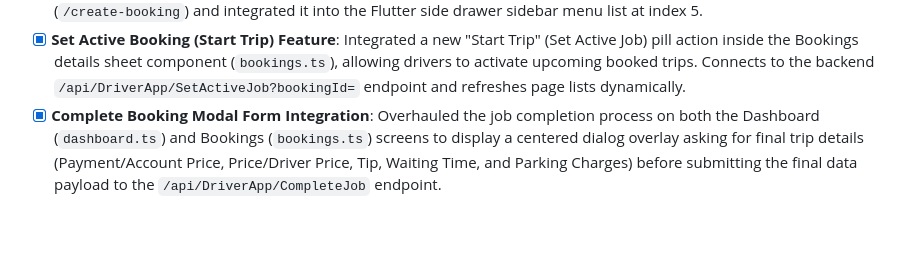
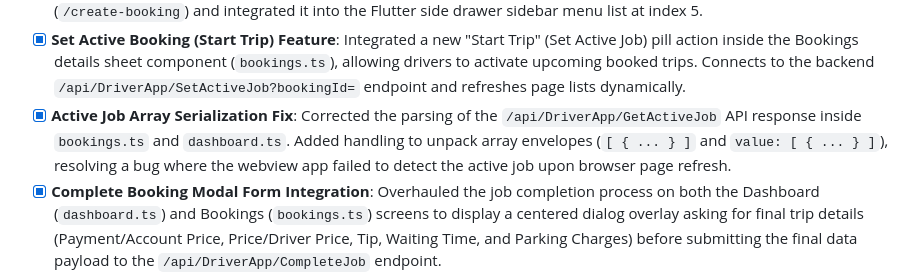
Before and after one commit to arvindverma63/red-taxis-webview, a Markdown page: PRD.md, the part around the change. Rendered like a GitHub page; blank space fills up the shorter version.

Commit message:
docs: add Active Job Array Serialization Fix milestone to PRD.md

```diff
--- a/PRD.md
+++ b/PRD.md
@@ -104,6 +104,7 @@ The Angular router guards and services parse the `token` parameter directly from
 - [x] **Expenses Portal & Claim Integration Upgrade**: Overhauled the Expenses dashboard (`expenses.ts`) to align with premium design system styling. Integrated a dynamic totals header (Approved, Pending, and Rejected claims indicators), a collapsible category progress-bar breakdown chart, touch-gesture pull-to-refresh indicators, a tactile category grid card selector menu, a live webcam receipt frame guide capture mode, and localStorage caching to preview receipt images inside detail modal dialogs.
 - [x] **Create Booking (Rank Pickup) Portal**: Developed a high-end Rank Booking page (`create-booking.ts`) in the Angular frontend, featuring a type-ahead search with a 500ms debounce, UUID session token generation, address resolution, dynamic quote calculations (mileage, duration, fare), and custom fare override controls. Configured the routing path (`/create-booking`) and integrated it into the Flutter side drawer sidebar menu list at index 5.
 - [x] **Set Active Booking (Start Trip) Feature**: Integrated a new "Start Trip" (Set Active Job) pill action inside the Bookings details sheet component (`bookings.ts`), allowing drivers to activate upcoming booked trips. Connects to the backend `/api/DriverApp/SetActiveJob?bookingId=` endpoint and refreshes page lists dynamically.
+- [x] **Active Job Array Serialization Fix**: Corrected the parsing of the `/api/DriverApp/GetActiveJob` API response inside `bookings.ts` and `dashboard.ts`. Added handling to unpack array envelopes (`[ { ... } ]` and `value: [ { ... } ]`), resolving a bug where the webview app failed to detect the active job upon browser page refresh.
 - [x] **Complete Booking Modal Form Integration**: Overhauled the job completion process on both the Dashboard (`dashboard.ts`) and Bookings (`bookings.ts`) screens to display a centered dialog overlay asking for final trip details (Payment/Account Price, Price/Driver Price, Tip, Waiting Time, and Parking Charges) before submitting the final data payload to the `/api/DriverApp/CompleteJob` endpoint.
 - [x] **Job Offer Unallocation Detection**: Added background status polling to the "Slide to Accept" page (`job-offer.ts`) checking `getJobOffers()` every 3 seconds. Instantly alerts the driver and auto-dismisses the accept screen if the offer is cancelled, unallocated, or re-routed by dispatch.
 - [x] **Zone Change Detection Fix for WebView**: Integrated `ChangeDetectorRef` inside `expenses.ts` to trigger manual UI updates on async HTTP response events and progress updates, resolving WebView rendering delays.
```
